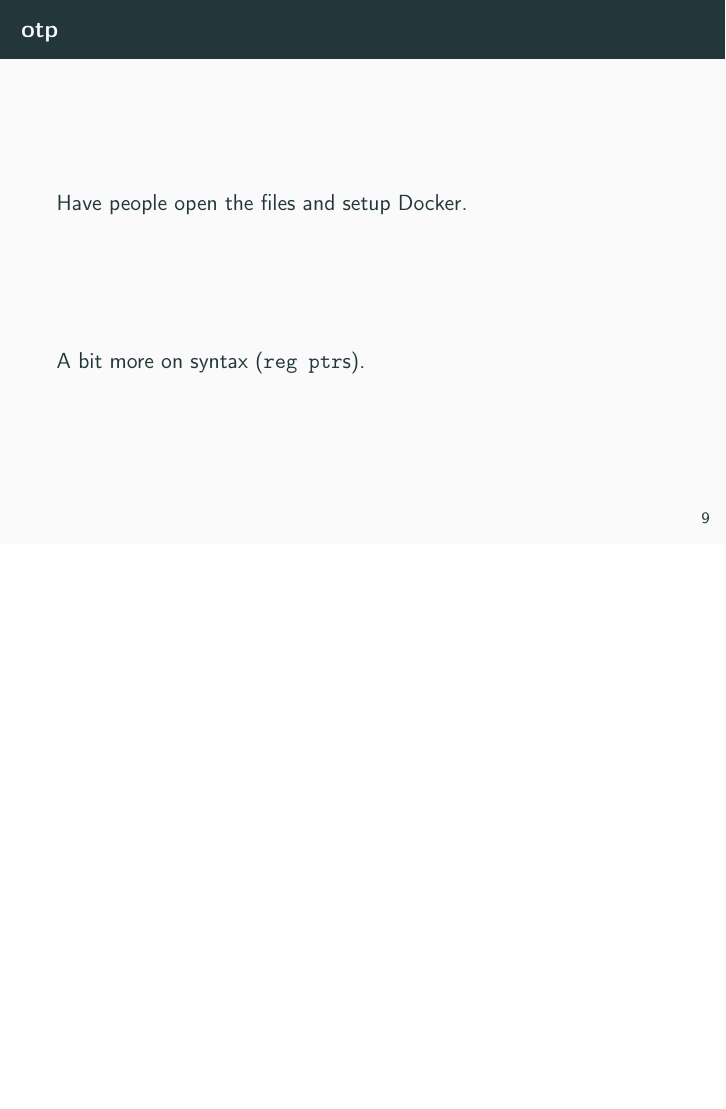
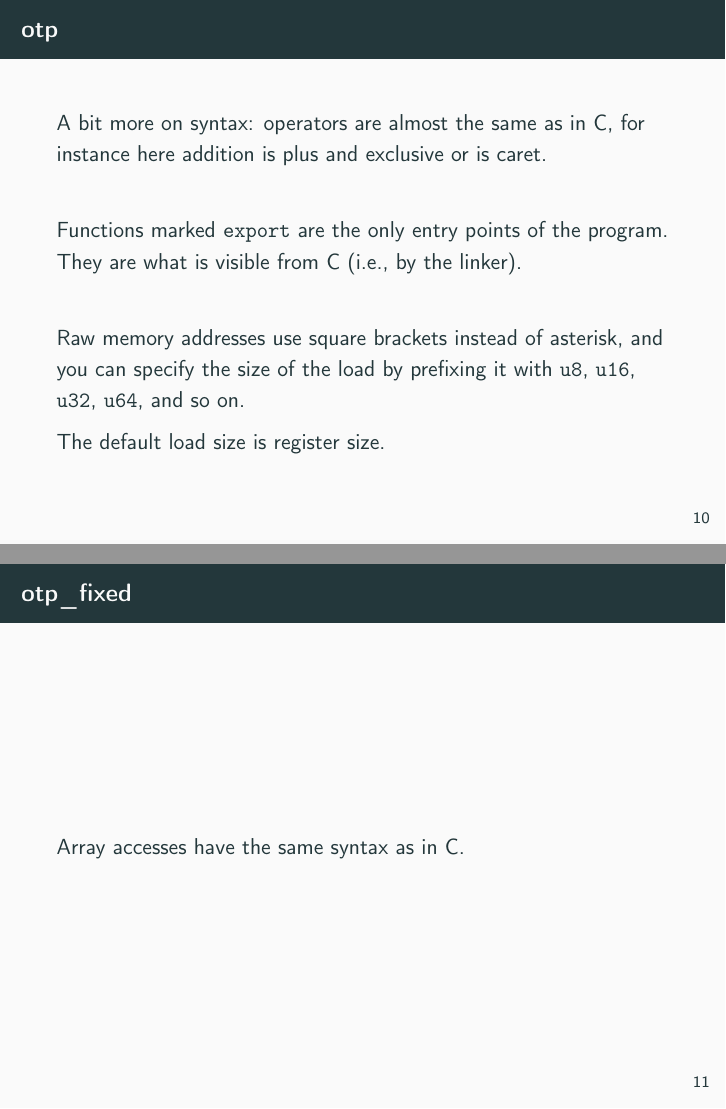
Before and after one commit to formosa-crypto/jasmin-tutorial, LaTeX slides (presentation/notes.tex): page 9 of 14 before the commit and pages 10 and 11 of 16 after it, the two joined at a grey line, the shorter picture padded with empty space. Compiled offline with pdfLaTeX.

Commit message:
presentation: begin code explanation

```diff
--- a/presentation/notes.tex
+++ b/presentation/notes.tex
@@ -8,7 +8,8 @@
 \usepackage[T1]{fontenc}
 \usepackage[english]{babel}
 
-\newcommand{\nextframe}{{\color{Red}{[NEXT FRAME]}}}
+\newcommand{\hint}[1]{{\color{Red}{[HINT: #1]}}}
+\newcommand{\nextframe}{\hint{NEXT FRAME}}
 
 \begin{document}
 \begin{frame}{Title page}
@@ -127,11 +134,25 @@
 \end{frame}
 
 \begin{frame}{otp}
-  Have people open the files and setup Docker.
+  A bit more on syntax: operators are almost the same as in C, for instance here
+  addition is plus and exclusive or is caret.
 
   \vfill
 
-  A bit more on syntax (\texttt{reg ptr}s).
+  Functions marked \texttt{export} are the only entry points of the program.
+  They are what is visible from C (i.e., by the linker).
+
+  \vfill
+
+  Raw memory addresses use square brackets instead of asterisk, and you can
+  specify the size of the load by prefixing it
+  with \texttt{u8}, \texttt{u16}, \texttt{u32}, \texttt{u64}, and so on.
+
+  The default load size is register size.
+\end{frame}
+
+\begin{frame}{otp\_fixed}
+  Array accesses have the same syntax as in C.
 \end{frame}
 
 \begin{frame}{gimli: sboxes}
```
Also changed, not shown: presentation/code/main.c (+2 -2 lines), presentation/main.pdf (added), presentation/notes.pdf (added), presentation/notes.tex (10 more changed lines), 2 other files.
